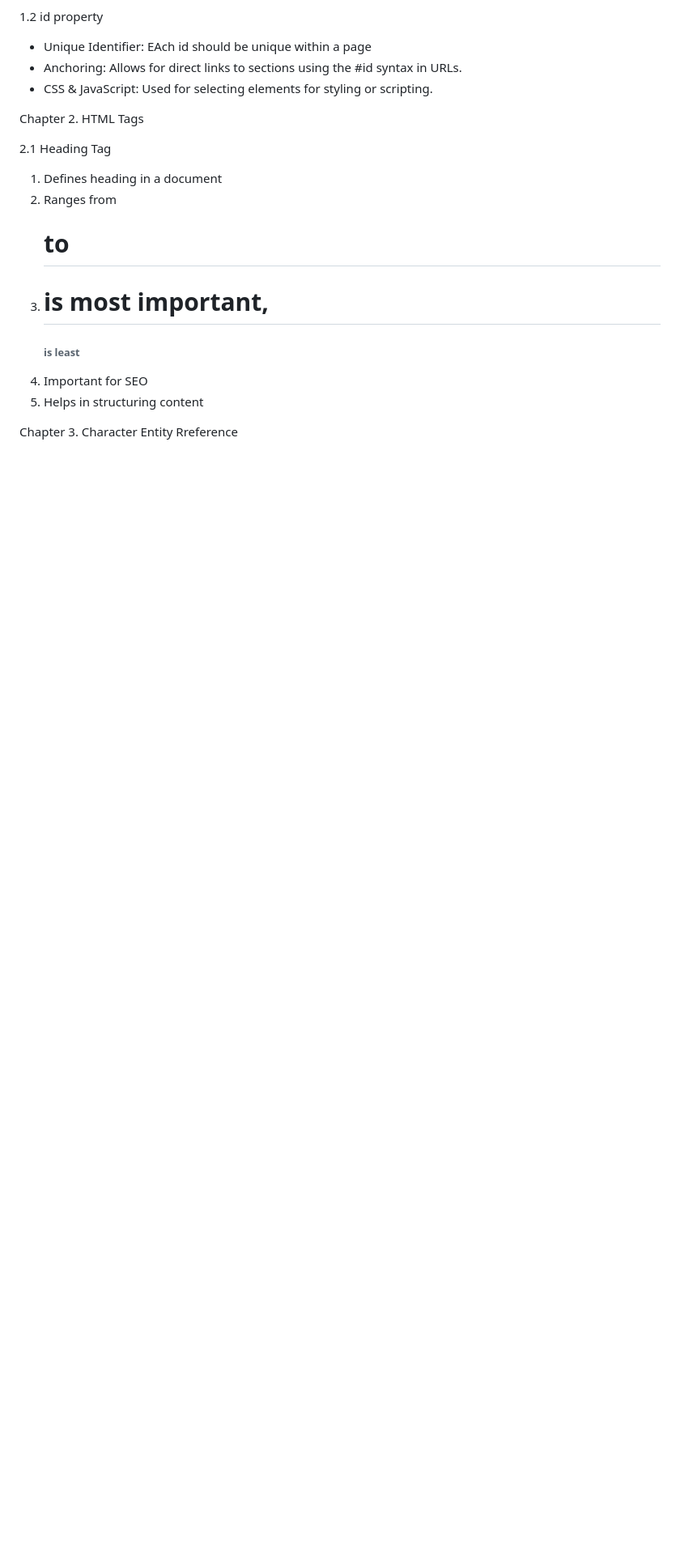
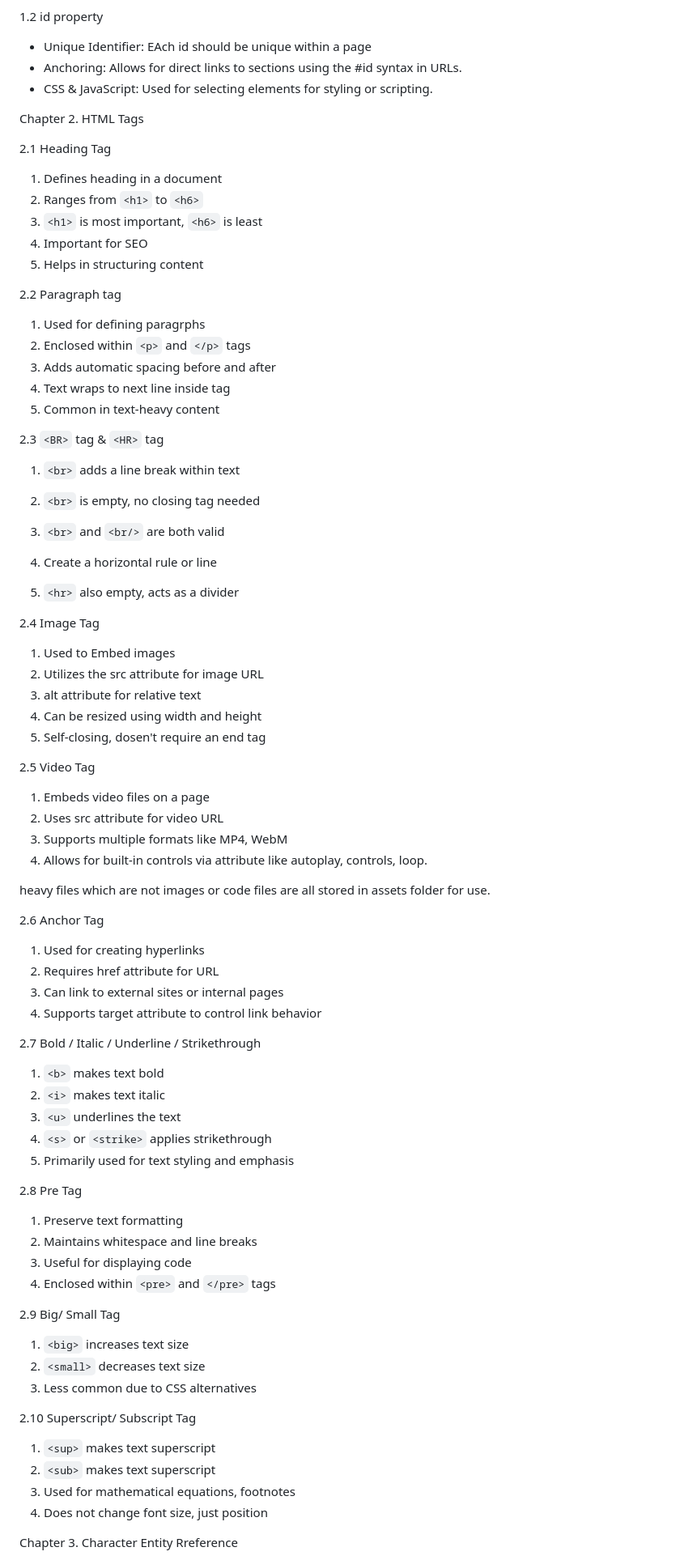
Before and after one commit to Simran-Dalvi/practice_HTML, a Markdown page: Level_2/README.md, the part around one of its changes. Shown at 81% size. GitHub-like rendering; blank space fills up the shorter version.

Commit message:
Level 2 theory complete

```diff
--- a/Level_2/README.md
+++ b/Level_2/README.md
@@ -22,9 +22,78 @@ Chapter 2. HTML Tags
 2.1 Heading Tag
 
 1. Defines heading in a document
-2. Ranges from <h1> to <h6>
-3. <h1> is most important, <h6> is least
+2. Ranges from `<h1>` to `<h6>`
+3. `<h1>` is most important, `<h6>` is least
 4. Important for SEO
 5. Helps in structuring content
 
+2.2 Paragraph tag
+
+1. Used for defining paragrphs
+2. Enclosed within `<p>` and `</p>` tags
+3. Adds automatic spacing before and after
+4. Text wraps to next line inside tag
+5. Common in text-heavy content
+
+2.3 `<BR>` tag & `<HR>` tag
+
+1. `<br>` adds a line break within text
+2. `<br>` is empty, no closing tag needed
+3. `<br>` and `<br/>` are both valid
+
+1. Create a horizontal rule or line
+2. `<hr>` also empty, acts as a divider
+
+2.4 Image Tag
+
+1. Used to Embed images
+2. Utilizes the src attribute for image URL
+3. alt attribute for relative text
+4. Can be resized using width and height
+5. Self-closing, dosen't require an end tag
+
+2.5 Video Tag
+
+1. Embeds video files on a page
+2. Uses src attribute for video URL
+3. Supports multiple formats like MP4, WebM
+4. Allows for built-in controls via attribute like autoplay, controls, loop.
+
+heavy files which are not images or code files are all stored in assets folder for use.
+
+2.6 Anchor Tag
+
+1. Used for creating hyperlinks
+2. Requires href attribute for URL
+3. Can link to external sites or internal pages
+4. Supports target attribute to control link behavior
+
+2.7 Bold / Italic / Underline / Strikethrough
+
+1. `<b>` makes text bold
+2. `<i>` makes text italic
+3. `<u>` underlines the text
+4. `<s>` or `<strike>` applies strikethrough
+5. Primarily used for text styling and emphasis
+
+2.8 Pre Tag
+
+1. Preserve text formatting
+2. Maintains whitespace and line breaks
+3. Useful for displaying code
+4. Enclosed within `<pre>` and `</pre>` tags
+
+2.9 Big/ Small Tag
+
+1. `<big>` increases text size
+2. `<small>` decreases text size
+3. Less common due to CSS alternatives
+
+2.10 Superscript/ Subscript Tag
+
+1. `<sup>` makes text superscript
+2. `<sub>` makes text superscript
+3. Used for mathematical equations, footnotes
+4. Does not change font size, just position
+
 Chapter 3. Character Entity Rreference
```
Also changed, not shown: other parts of Level_2/README.md (+6 -1 lines), Level_0/README.md (+1 -1 lines), Level_1/README.md (+2 -2 lines), images/img5.png (added), images/imgdog.jpg (added), 12 other files.
